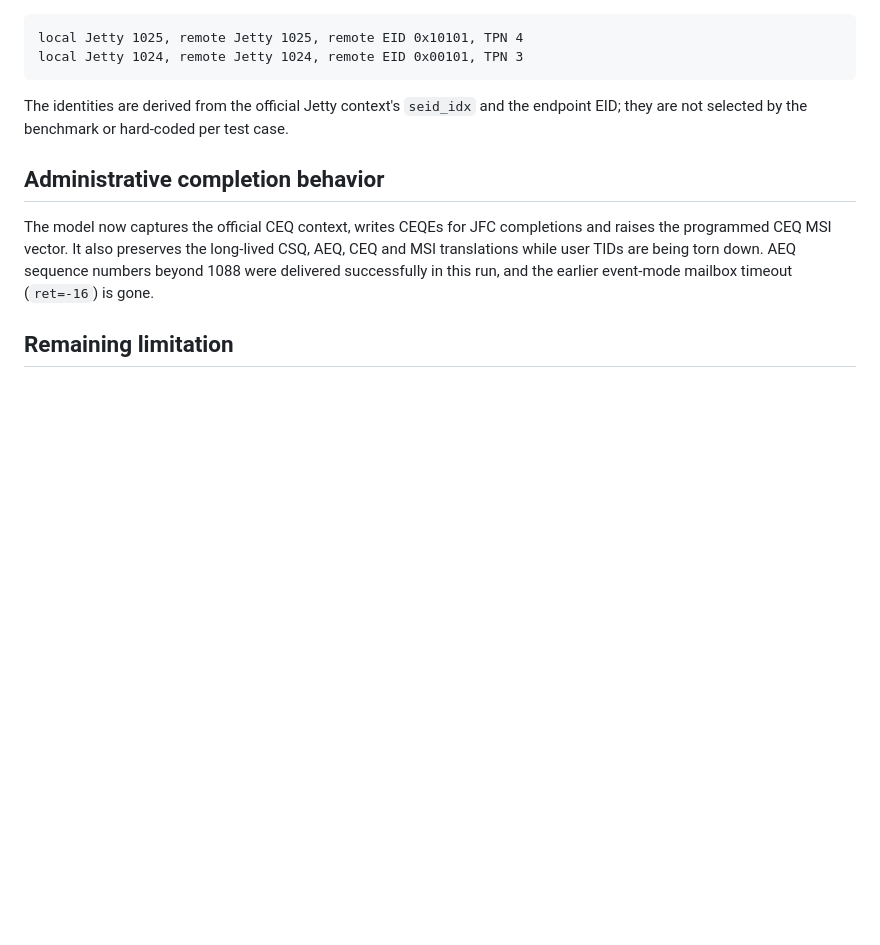
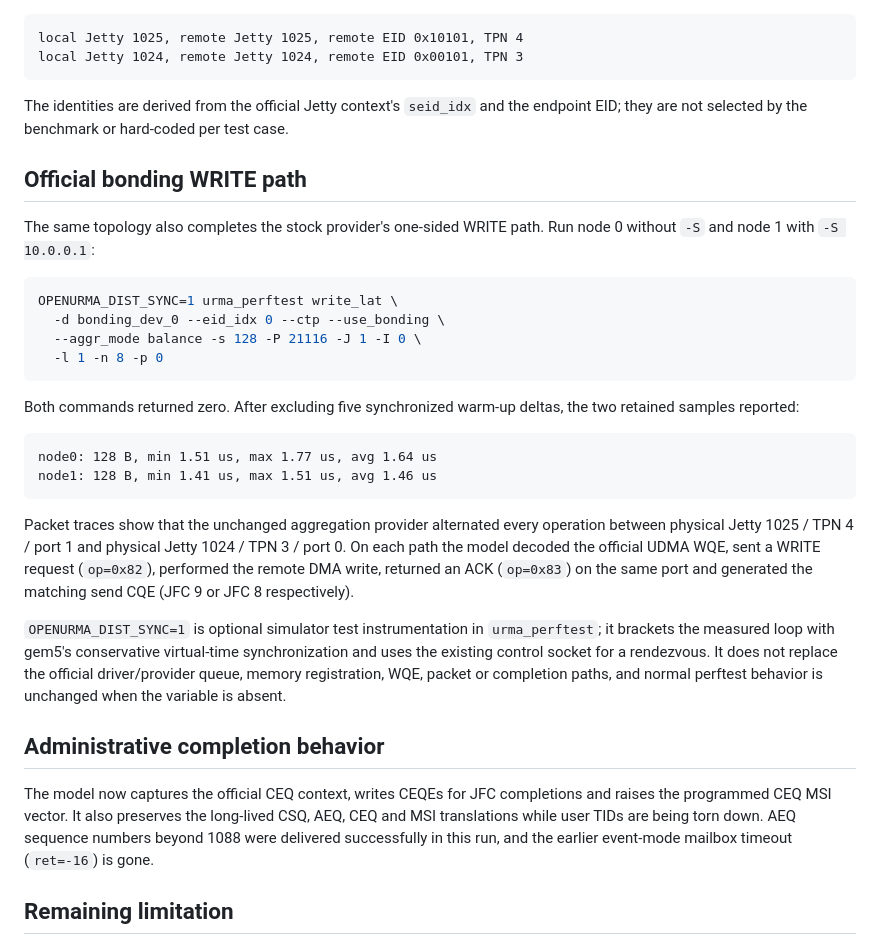
Before and after one commit to ccc112233ccc/openurma-gem5-lab, a Markdown page: official-udma/ubagg-dataplane-evidence.md, the part around the change. Drawn GitHub-style; blank space fills up the shorter version.

Commit message:
Document official bonding WRITE dataplane

````diff
--- a/official-udma/ubagg-dataplane-evidence.md
+++ b/official-udma/ubagg-dataplane-evidence.md
@@ -77,6 +77,40 @@ The identities are derived from the official Jetty context's `seid_idx` and
 the endpoint EID; they are not selected by the benchmark or hard-coded per
 test case.
 
+## Official bonding WRITE path
+
+The same topology also completes the stock provider's one-sided WRITE path.
+Run node 0 without `-S` and node 1 with `-S 10.0.0.1`:
+
+```bash
+OPENURMA_DIST_SYNC=1 urma_perftest write_lat \
+  -d bonding_dev_0 --eid_idx 0 --ctp --use_bonding \
+  --aggr_mode balance -s 128 -P 21116 -J 1 -I 0 \
+  -l 1 -n 8 -p 0
+```
+
+Both commands returned zero.  After excluding five synchronized warm-up
+deltas, the two retained samples reported:
+
+```text
+node0: 128 B, min 1.51 us, max 1.77 us, avg 1.64 us
+node1: 128 B, min 1.41 us, max 1.51 us, avg 1.46 us
+```
+
+Packet traces show that the unchanged aggregation provider alternated every
+operation between physical Jetty 1025 / TPN 4 / port 1 and physical Jetty
+1024 / TPN 3 / port 0.  On each path the model decoded the official UDMA WQE,
+sent a WRITE request (`op=0x82`), performed the remote DMA write, returned an
+ACK (`op=0x83`) on the same port and generated the matching send CQE (JFC 9
+or JFC 8 respectively).
+
+`OPENURMA_DIST_SYNC=1` is optional simulator test instrumentation in
+`urma_perftest`; it brackets the measured loop with gem5's conservative
+virtual-time synchronization and uses the existing control socket for a
+rendezvous.  It does not replace the official driver/provider queue, memory
+registration, WQE, packet or completion paths, and normal perftest behavior
+is unchanged when the variable is absent.
+
 ## Administrative completion behavior
 
 The model now captures the official CEQ context, writes CEQEs for JFC
````
